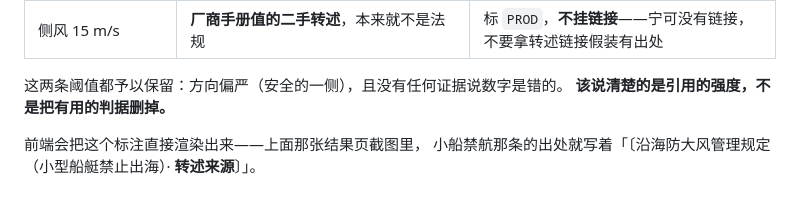
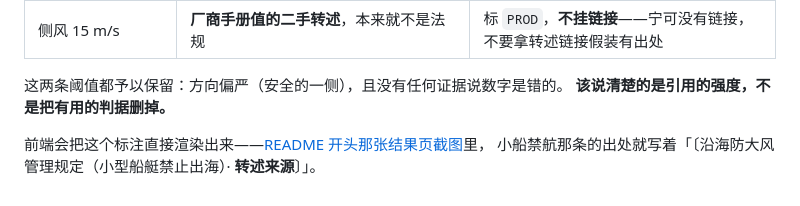
Before and after one commit to wenboxia/VoyageGuard, a Markdown page: docs/knowledge-base.md, the part around the change. Drawn GitHub-style.

Commit message:
docs: 修正 knowledge-base.md 里指向不存在截图的引用
「上面那张结果页截图里」——但 knowledge-base.md 本身没有图，这句是从 README
搬迁时带过来的。改成链接到 README 开头的截图。

Co-Authored-By: Claude Opus 5 <noreply@anthropic.com>

```diff
--- a/docs/knowledge-base.md
+++ b/docs/knowledge-base.md
@@ -81,5 +81,5 @@
 这两条阈值都予以保留：方向偏严（安全的一侧），且没有任何证据说数字是错的。
 **该说清楚的是引用的强度，不是把有用的判据删掉。**
 
-前端会把这个标注直接渲染出来——上面那张结果页截图里，
+前端会把这个标注直接渲染出来——[README 开头那张结果页截图](../README.md)里，
 小船禁航那条的出处就写着「〔沿海防大风管理规定（小型船艇禁止出海）· **转述来源**〕」。
```
